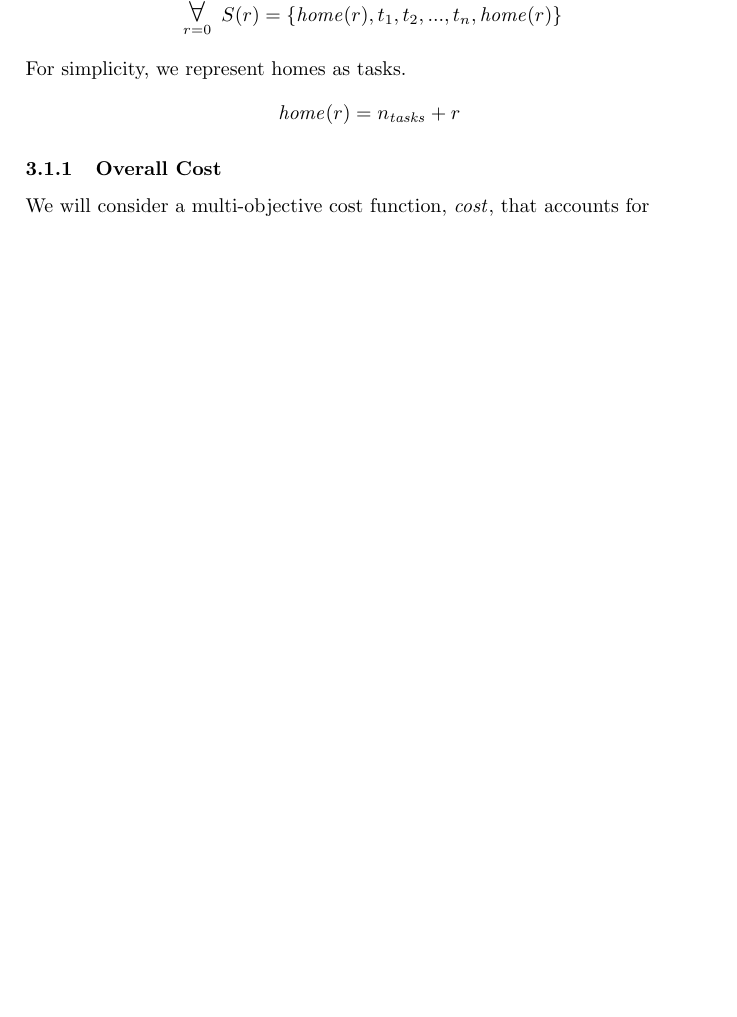
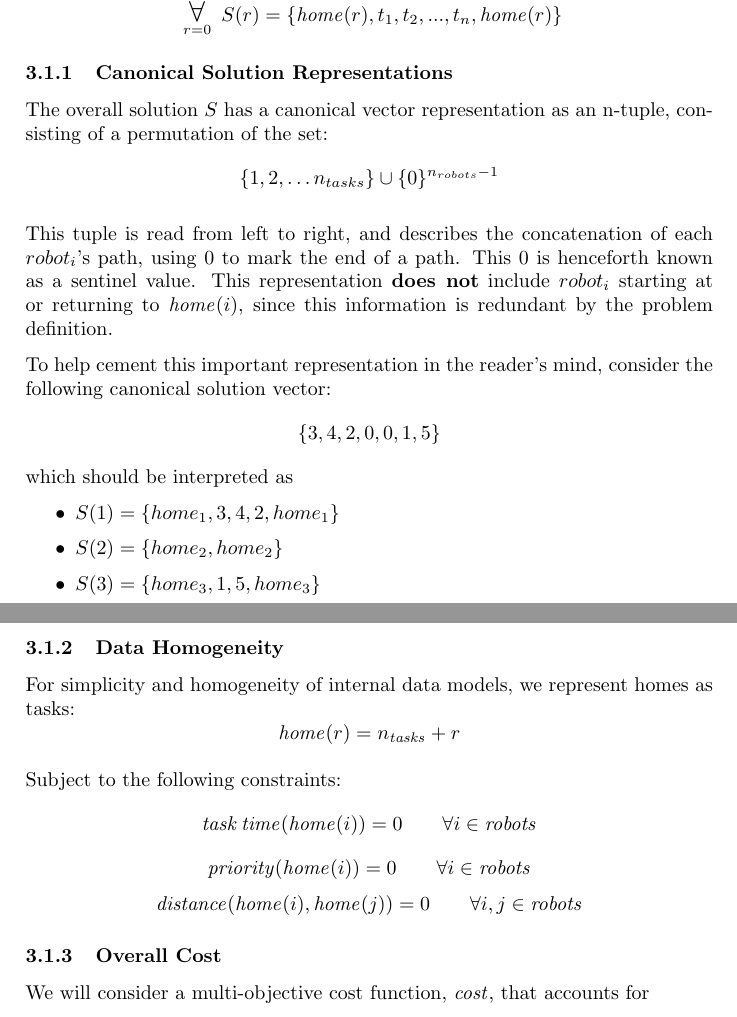
Before and after one commit to lucaswoj/ece457a, a LaTeX document (project/report/report.tex): part of page 4 of 21 before the commit and two parts of pages 4 and 5 of 22 after it, the two joined at a grey line, cut so that both start at the same text, the shorter picture padded with empty space. Compiled offline with pdfLaTeX.

Commit message:
Added solution representation to report
Also max age stopping criteria for aco

```diff
--- a/project/report/report.tex
+++ b/project/report/report.tex
@@ -186,8 +186,41 @@ $$
 S(r) = \{ \mathit{home}(r), t_1, t_2, ..., t_n, \mathit{home}(r) \}
 $$
 
-For simplicity, we represent homes as tasks.
+\subsubsection{Canonical Solution Representations}
+The overall solution $S$ has a canonical vector representation as an n-tuple, consisting of a permutation of the set:
+$$
+\{1, 2, \dots n_{tasks}\} \cup \{0\}^{n_{robots}-1}
+$$
+
+This tuple is read from left to right, and describes the concatenation of each $robot_i$'s path, using 0 to mark the end of a path. This 0 is henceforth known as a sentinel value. This representation \textbf{does not} include $robot_i$ starting at or returning to $\mathit{home}(i)$, since this information is redundant by the problem definition.
+
+To help cement this important representation in the reader's mind, consider the following canonical solution vector:
+$$
+\{3,4,2,0,0,1,5\}
+$$
+which should be interpreted as
+\begin{itemize}
+\item $S(1) = \{ home_1, 3, 4, 2, home_1 \}$
+\item $S(2) = \{ home_2, home_2 \}$
+\item $S(3) = \{ home_3, 1, 5, home_3 \}$
+\end{itemize}
+
+\subsubsection{Data Homogeneity}
+
+For simplicity and homogeneity of internal data models, we represent homes as tasks:
 $$\mathit{home}(r) = n_\mathit{tasks} + r$$
+
+Subject to the following constraints:
+$$
+\mathit{task\,time}(\mathit{home}(i)) = 0 \qquad \forall i \in \mathit{robots}
+$$
+$$
+\mathit{priority}(\mathit{home}(i)) = 0 \qquad \forall i \in \mathit{robots}
+$$
+$$
+\mathit{distance}(\mathit{home}(i), \mathit{home}(j)) = 0 \qquad \forall i, j \in \mathit{robots}
+$$
+
 
 \subsubsection{Overall Cost}
 
```
Also changed, not shown: project/code/aco/solve.m (+15 -3 lines).
